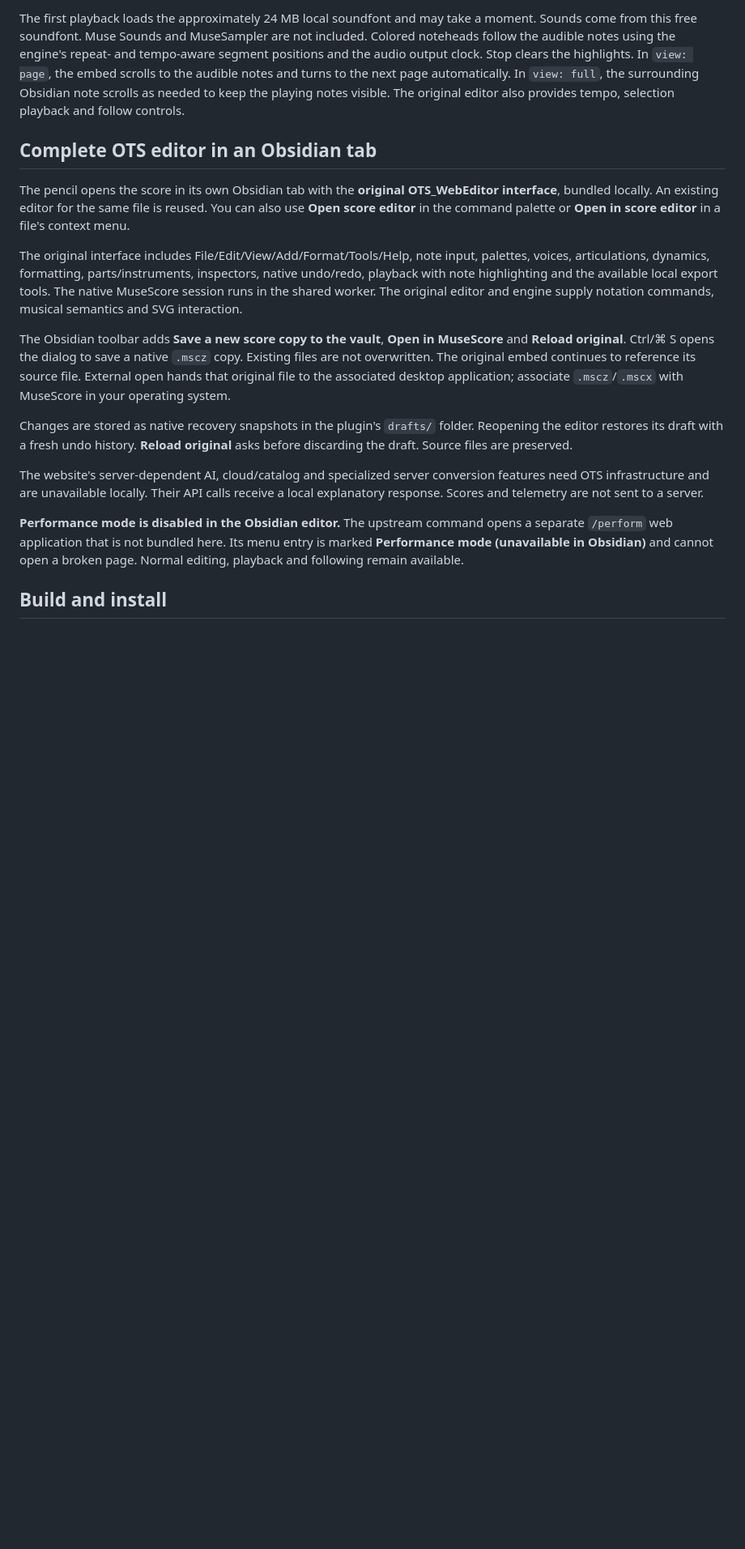
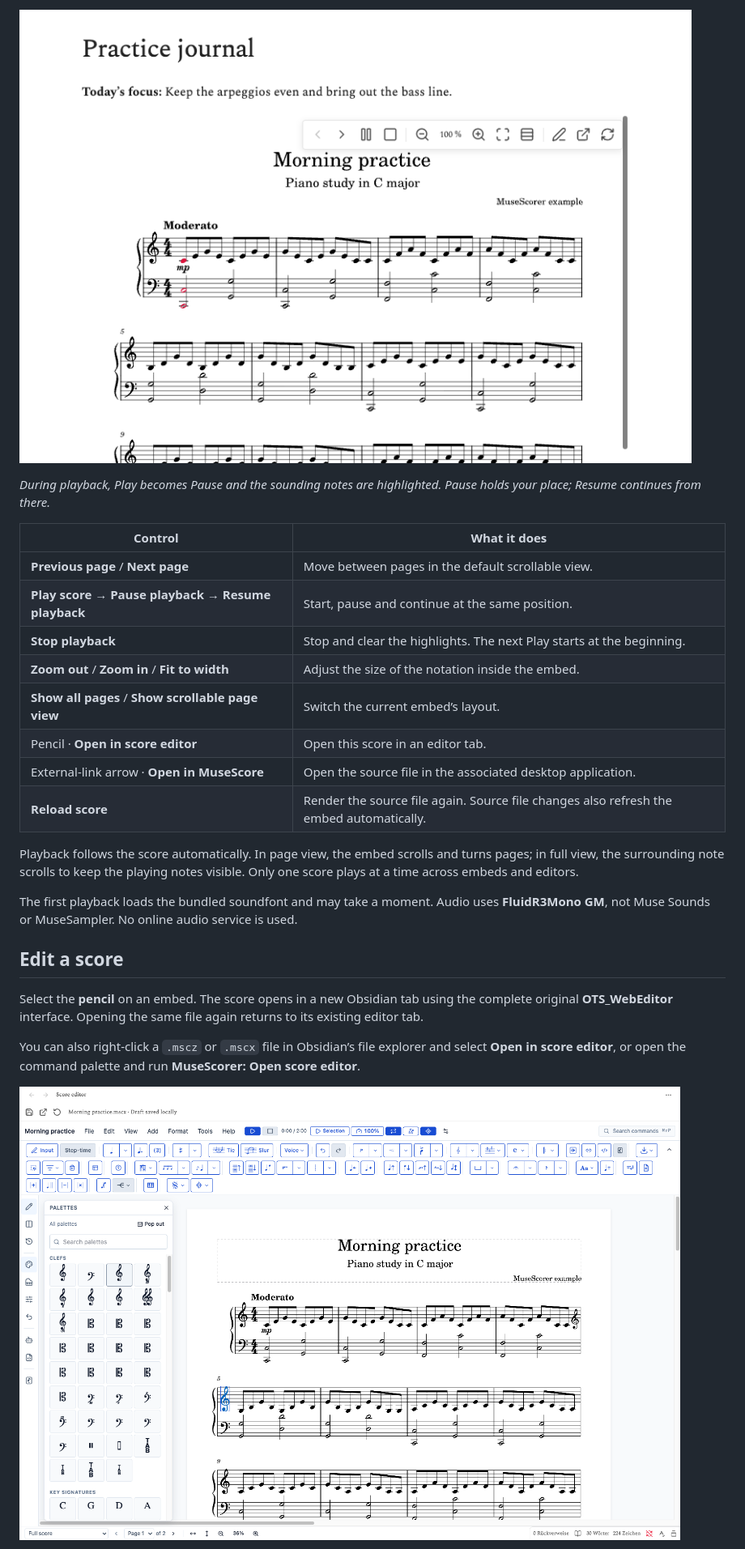
Before and after one commit to kpaede/Musescorer, a Markdown page: README.md, the part around one of its changes. Shown at 81% size. Rendered like a GitHub page; pictures changed too: docs/images/editor.png (added), docs/images/playback.png (added); blank space fills up the shorter version.

Commit message:
Write illustrated user guide with a playable example score

```diff
--- a/README.md
+++ b/README.md
@@ -65,19 +98,28 @@ Play uses native MuseScore/FluidSynth synthesis and the bundled **FluidR3Mono GM
 
-The first playback loads the approximately 24 MB local soundfont and may take a moment. Sounds come from this free soundfont. Muse Sounds and MuseSampler are not included. Colored noteheads follow the audible notes using the engine's repeat- and tempo-aware segment positions and the audio output clock. Stop clears the highlights. In `view: page`, the embed scrolls to the audible notes and turns to the next page automatically. In `view: full`, the surrounding Obsidian note scrolls as needed to keep the playing notes visible. The original editor also provides tempo, selection playback and follow controls.
+![An embedded piano score during playback: the toolbar shows a Pause button and the sounding noteheads are highlighted red.](docs/images/playback.png)
 
-## Complete OTS editor in an Obsidian tab
+*During playback, Play becomes Pause and the sounding notes are highlighted. Pause holds your place; Resume continues from there.*
 
-The pencil opens the score in its own Obsidian tab with the **original OTS_WebEditor interface**, bundled locally. An existing editor for the same file is reused. You can also use **Open score editor** in the command palette or **Open in score editor** in a file's context menu.
+| Control | What it does |
+| --- | --- |
+| **Previous page** / **Next page** | Move between pages in the default scrollable view. |
+| **Play score** → **Pause playback** → **Resume playback** | Start, pause and continue at the same position. |
+| **Stop playback** | Stop and clear the highlights. The next Play starts at the beginning. |
+| **Zoom out** / **Zoom in** / **Fit to width** | Adjust the size of the notation inside the embed. |
+| **Show all pages** / **Show scrollable page view** | Switch the current embed’s layout. |
+| Pencil · **Open in score editor** | Open this score in an editor tab. |
+| External-link arrow · **Open in MuseScore** | Open the source file in the associated desktop application. |
+| **Reload score** | Render the source file again. Source file changes also refresh the embed automatically. |
 
-The original interface includes File/Edit/View/Add/Format/Tools/Help, note input, palettes, voices, articulations, dynamics, formatting, parts/instruments, inspectors, native undo/redo, playback with note highlighting and the available local export tools. The native MuseScore session runs in the shared worker. The original editor and engine supply notation commands, musical semantics and SVG interaction.
+Playback follows the score automatically. In page view, the embed scrolls and turns pages; in full view, the surrounding note scrolls to keep the playing notes visible. Only one score plays at a time across embeds and editors.
 
-The Obsidian toolbar adds **Save a new score copy to the vault**, **Open in MuseScore** and **Reload original**. Ctrl/⌘ S opens the dialog to save a native `.mscz` copy. Existing files are not overwritten. The original embed continues to reference its source file. External open hands that original file to the associated desktop application; associate `.mscz`/`.mscx` with MuseScore in your operating system.
+The first playback loads the bundled soundfont and may take a moment. Audio uses **FluidR3Mono GM**, not Muse Sounds or MuseSampler. No online audio service is used.
 
-Changes are stored as native recovery snapshots in the plugin's `drafts/` folder. Reopening the editor restores its draft with a fresh undo history. **Reload original** asks before discarding the draft. Source files are preserved.
+## Edit a score
 
-The website's server-dependent AI, cloud/catalog and specialized server conversion features need OTS infrastructure and are unavailable locally. Their API calls receive a local explanatory response. Scores and telemetry are not sent to a server.
+Select the **pencil** on an embed. The score opens in a new Obsidian tab using the complete original **OTS_WebEditor** interface. Opening the same file again returns to its existing editor tab.
 
-**Performance mode is disabled in the Obsidian editor.** The upstream command opens a separate `/perform` web application that is not bundled here. Its menu entry is marked **Performance mode (unavailable in Obsidian)** and cannot open a broken page. Normal editing, playback and following remain available.
+You can also right-click a `.mscz` or `.mscx` file in Obsidian’s file explorer and select **Open in score editor**, or open the command palette and run **MuseScorer: Open score editor**.
 
-## Build and install
+![The complete score editor inside an Obsidian tab, showing its menus, notation tools, piano score and editing panel.](docs/images/editor.png)
 
```
Also changed, not shown: other parts of README.md (+90 -60 lines), docs/development.md (added, +64 -0 lines), docs/images/embed.png (added), docs/images/full-score.png (added), 1 other file.
